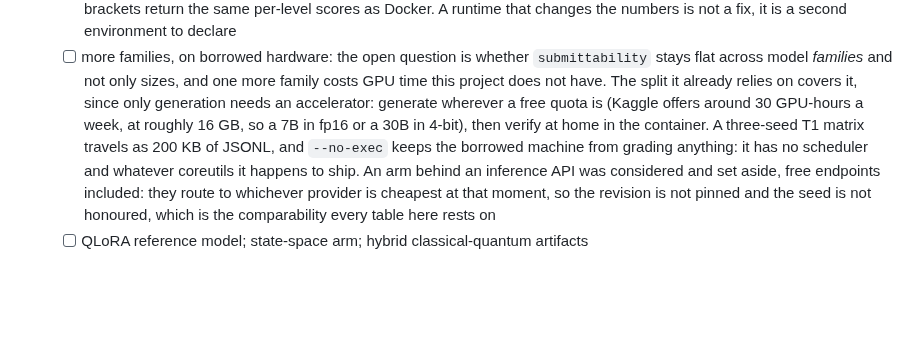
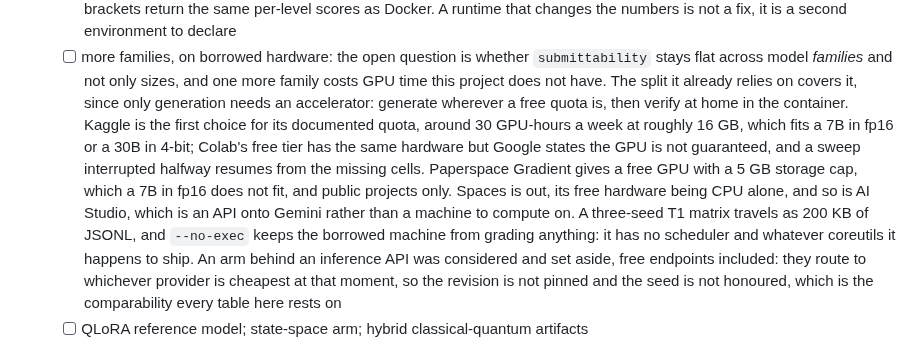
Before and after one commit to antoniorotundo2/anvil, a Markdown page: docs/DESIGN.md, the part around the change. GitHub-like rendering; blank space fills up the shorter version.

Commit message:
name the free gpu options and their limits

```diff
--- a/docs/DESIGN.md
+++ b/docs/DESIGN.md
@@ -388,9 +388,14 @@ say so plainly.
   - [ ] more families, on borrowed hardware: the open question is whether `submittability` stays
         flat across model *families* and not only sizes, and one more family costs GPU time this
         project does not have. The split it already relies on covers it, since only generation
-        needs an accelerator: generate wherever a free quota is (Kaggle offers around 30 GPU-hours
-        a week, at roughly 16 GB, so a 7B in fp16 or a 30B in 4-bit), then verify at home in the
-        container. A three-seed T1 matrix travels as 200 KB of JSONL, and `--no-exec` keeps the
+        needs an accelerator: generate wherever a free quota is, then verify at home in the
+        container. Kaggle is the first choice for its documented quota, around 30 GPU-hours a week
+        at roughly 16 GB, which fits a 7B in fp16 or a 30B in 4-bit; Colab's free tier has the same
+        hardware but Google states the GPU is not guaranteed, and a sweep interrupted halfway
+        resumes from the missing cells. Paperspace Gradient gives a free GPU with a 5 GB storage
+        cap, which a 7B in fp16 does not fit, and public projects only. Spaces is out, its free
+        hardware being CPU alone, and so is AI Studio, which is an API onto Gemini rather than a
+        machine to compute on. A three-seed T1 matrix travels as 200 KB of JSONL, and `--no-exec` keeps the
         borrowed machine from grading anything: it has no scheduler and whatever coreutils it
         happens to ship. An arm behind an inference API was considered and set aside, free
         endpoints included: they route to whichever provider is cheapest at that moment, so the
```
